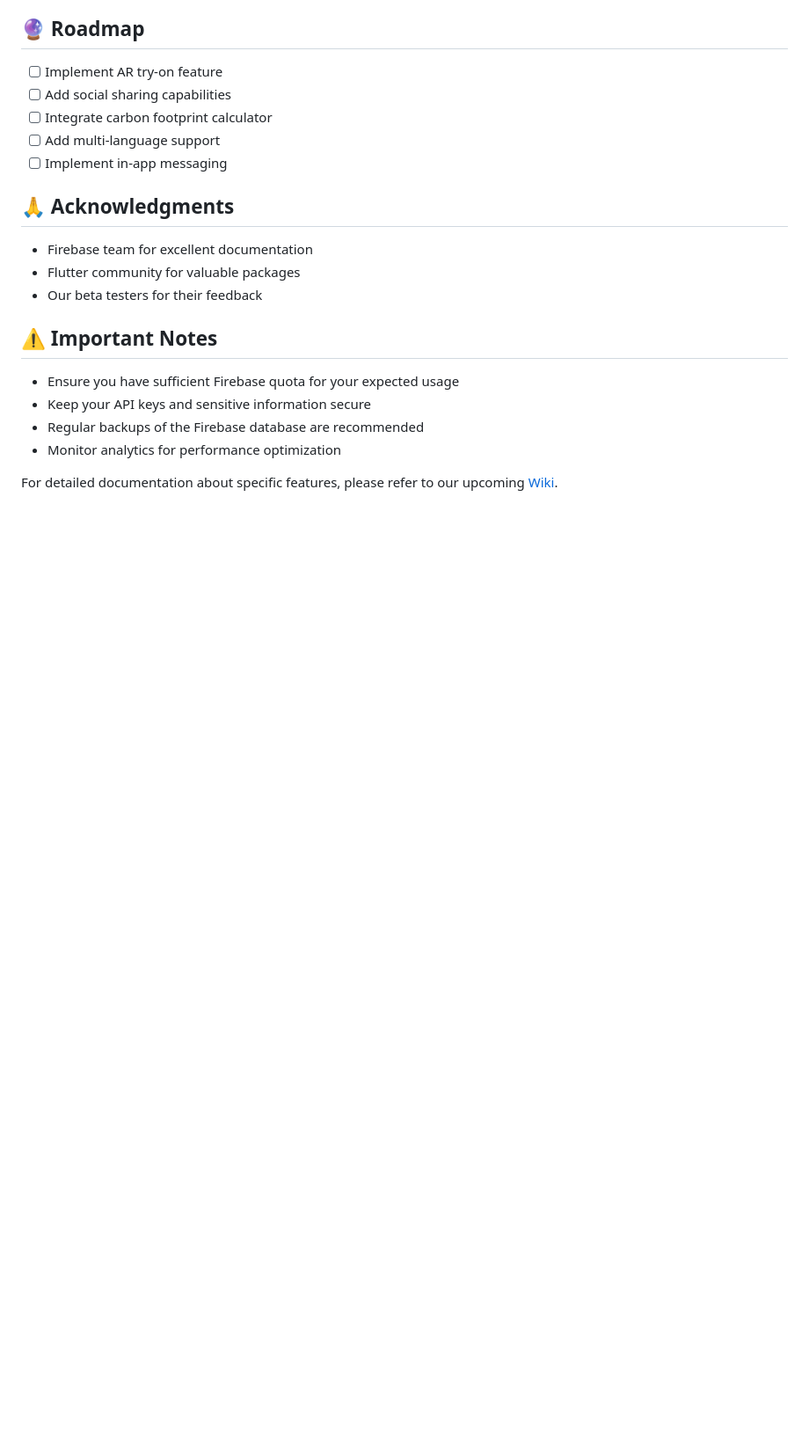
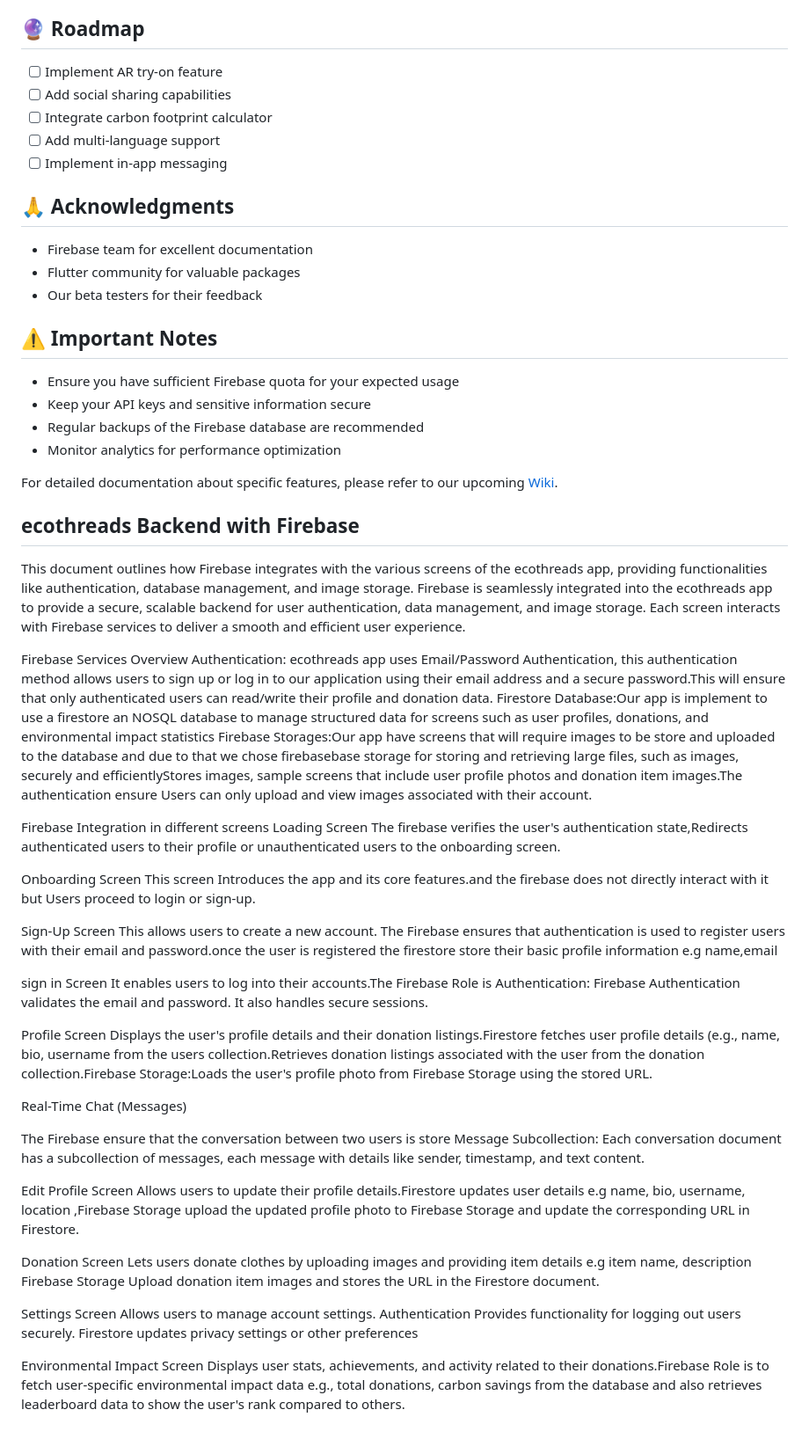
Before and after one commit to julianacholder/ecothreads_flutter, a Markdown page: README.md, the part around the change. Shown at 88% size. GitHub-like rendering; blank space fills up the shorter version.

Commit message:
Update README.md with firebase explanation

```diff
--- a/README.md
+++ b/README.md
@@ -177,3 +177,56 @@ For support, email support@ecothreads.com or join our [Discord community](https:
 - Monitor analytics for performance optimization
 
 For detailed documentation about specific features, please refer to our upcoming [Wiki](https://github.com/yourusername/ecothreads/wiki).
+
+
+
+## ecothreads Backend with Firebase
+This document outlines how Firebase integrates with the various screens of the ecothreads app, providing functionalities like authentication, database management, and image storage.
+Firebase is  seamlessly integrated into the ecothreads app to provide a secure, scalable backend for user authentication, data management, and image storage. Each screen interacts with Firebase services to deliver a smooth and efficient user experience.
+
+Firebase Services Overview
+Authentication:
+ecothreads app uses Email/Password Authentication,  this authentication method allows users to sign up or log in to our application using their email address and a secure password.This will ensure that  only authenticated users can read/write their profile and donation data.
+Firestore Database:Our app is implement to use a firestore an NOSQL database to manage  structured data for screens such  as user profiles, donations, and environmental impact statistics
+Firebase Storages:Our app have screens that will require images to be store and uploaded to the database and due to that we chose firebasebase storage   for storing and retrieving large files, such as images, securely and efficientlyStores images, sample screens that include user profile photos and donation item images.The authentication ensure Users can only upload and view images associated with their account.
+
+
+ Firebase Integration in different screens
+Loading Screen
+ The firebase verifies the user's authentication state,Redirects authenticated users to their profile or unauthenticated users to the onboarding screen.
+
+ Onboarding Screen
+This screen Introduces the app and its core features.and the firebase does not directly interact with it but Users proceed to login or sign-up.
+
+ Sign-Up Screen
+This  allows users to create a new account.
+ The Firebase ensures that  authentication is used to register users with their email and password.once the user is registered the firestore store their basic profile information e.g name,email
+
+
+sign in Screen
+It  enables users to log into their accounts.The Firebase Role is Authentication: Firebase Authentication validates the email and password. It also handles secure sessions.
+
+ Profile Screen
+Displays the user's profile details and their donation listings.Firestore fetches user profile details (e.g., name, bio, username from the users collection.Retrieves donation listings associated with the user from the donation collection.Firebase Storage:Loads the user's profile photo from Firebase Storage using the stored URL.
+
+ Real-Time Chat (Messages)
+
+The Firebase ensure that the conversation between two users is store
+Message Subcollection: Each conversation document has a subcollection of messages, each message with details like sender, timestamp, and text content.
+
+
+ Edit Profile Screen
+Allows users to update their profile details.Firestore updates user details e.g name, bio, username, location ,Firebase Storage upload the updated profile photo to Firebase Storage and update the corresponding URL in Firestore.
+
+ Donation Screen
+Lets users donate clothes by uploading images and providing item details  e.g item name, description
+Firebase Storage Upload donation item images and stores the URL in the Firestore document.
+
+
+Settings Screen
+ Allows users to manage account settings.
+Authentication Provides functionality for logging out users securely.
+Firestore updates privacy settings or other preferences
+
+ Environmental Impact Screen
+Displays user stats, achievements, and activity related to their donations.Firebase Role is to fetch user-specific environmental impact data e.g., total donations, carbon savings from the database and also retrieves leaderboard data to show the user's rank compared to others.
```
